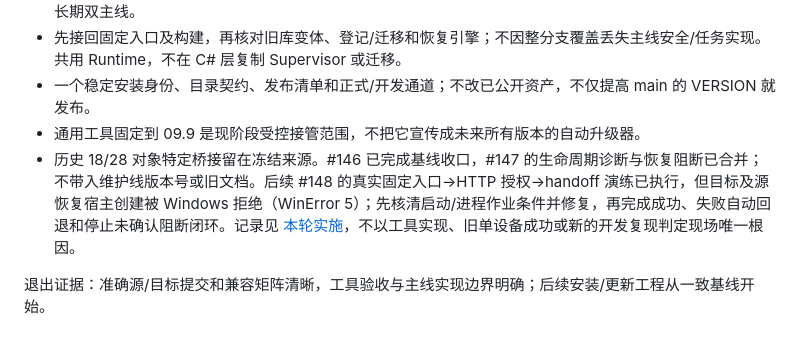
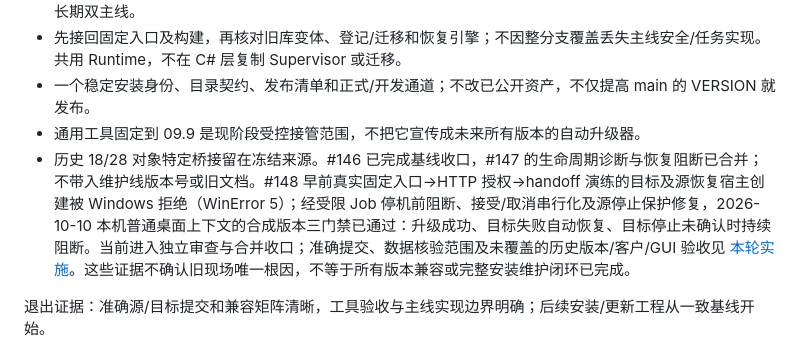
Before and after one commit to MEIS-DaCaiTou/Infinite-Canvas-Enterprise, a Markdown page: docs/roadmap/DEVELOPMENT-ROADMAP-2026-2027.md, the part around the change. Rendered like a GitHub page.

Commit message:
docs: reconcile fixed EXE real gate status after review

```diff
--- a/docs/roadmap/DEVELOPMENT-ROADMAP-2026-2027.md
+++ b/docs/roadmap/DEVELOPMENT-ROADMAP-2026-2027.md
@@ -57,7 +57,7 @@ PR #108 Runtime、#119 浏览器/路由边界已经合并，#111 已关闭；不
 - 先接回固定入口及构建，再核对旧库变体、登记/迁移和恢复引擎；不因整分支覆盖丢失主线安全/任务实现。共用 Runtime，不在 C# 层复制 Supervisor 或迁移。
 - 一个稳定安装身份、目录契约、发布清单和正式/开发通道；不改已公开资产，不仅提高 main 的 VERSION 就发布。
 - 通用工具固定到 09.9 是现阶段受控接管范围，不把它宣传成未来所有版本的自动升级器。
-- 历史 18/28 对象特定桥接留在冻结来源。#146 已完成基线收口，#147 的生命周期诊断与恢复阻断已合并；不带入维护线版本号或旧文档。后续 #148 的真实固定入口→HTTP 授权→handoff 演练已执行，但目标及源恢复宿主创建被 Windows 拒绝（WinError 5）；先核清启动/进程作业条件并修复，再完成成功、失败自动回退和停止未确认阻断闭环。记录见 [本轮实施](../ops/RUNTIME-UPDATE-LIFECYCLE-2026-10-09.md)，不以工具实现、旧单设备成功或新的开发复现判定现场唯一根因。
+- 历史 18/28 对象特定桥接留在冻结来源。#146 已完成基线收口，#147 的生命周期诊断与恢复阻断已合并；不带入维护线版本号或旧文档。#148 早前真实固定入口→HTTP 授权→handoff 演练的目标及源恢复宿主创建被 Windows 拒绝（WinError 5）；经受限 Job 停机前阻断、接受/取消串行化及源停止保护修复，2026-10-10 本机普通桌面上下文的合成版本三门禁已通过：升级成功、目标失败自动恢复、目标停止未确认时持续阻断。当前进入独立审查与合并收口；准确提交、数据核验范围及未覆盖的历史版本/客户/GUI 验收见 [本轮实施](../ops/RUNTIME-UPDATE-LIFECYCLE-2026-10-09.md)。这些证据不确认旧现场唯一根因，不等于所有版本兼容或完整安装维护闭环已完成。
 
 退出证据：准确源/目标提交和兼容矩阵清晰，工具验收与主线实现边界明确；后续安装/更新工程从一致基线开始。
 
```
